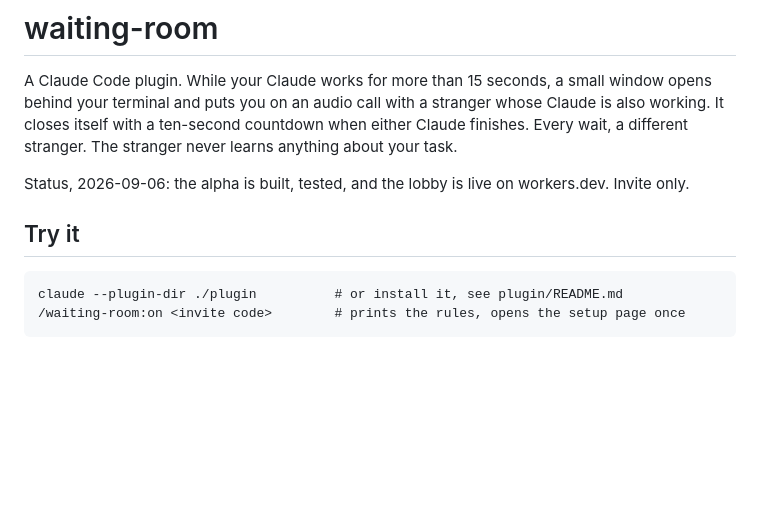
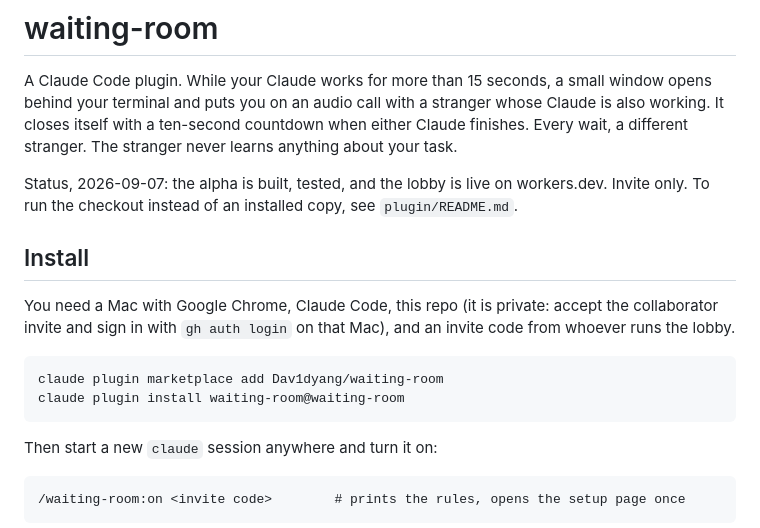
Before and after one commit to Dav1dyang/waiting-room, a Markdown page: README.md, the part around the change. Drawn GitHub-style; blank space fills up the shorter version.

Commit message:
README: install steps for a friend up front
Co-Authored-By: Claude Fable 5.1 <noreply@anthropic.com>
Claude-Session: https://claude.ai/code/session_01KTQqt2eMusMd2wL6WyXUdL

````diff
--- a/README.md
+++ b/README.md
@@ -2,12 +2,20 @@
 
 A Claude Code plugin. While your Claude works for more than 15 seconds, a small window opens behind your terminal and puts you on an audio call with a stranger whose Claude is also working. It closes itself with a ten-second countdown when either Claude finishes. Every wait, a different stranger. The stranger never learns anything about your task.
 
-Status, 2026-09-06: the alpha is built, tested, and the lobby is live on workers.dev. Invite only.
+Status, 2026-09-07: the alpha is built, tested, and the lobby is live on workers.dev. Invite only. To run the checkout instead of an installed copy, see `plugin/README.md`.
 
-## Try it
+## Install
+
+You need a Mac with Google Chrome, Claude Code, this repo (it is private: accept the collaborator invite and sign in with `gh auth login` on that Mac), and an invite code from whoever runs the lobby.
 
 ```
-claude --plugin-dir ./plugin          # or install it, see plugin/README.md
+claude plugin marketplace add Dav1dyang/waiting-room
+claude plugin install waiting-room@waiting-room
+```
+
+Then start a new `claude` session anywhere and turn it on:
+
+```
 /waiting-room:on <invite code>        # prints the rules, opens the setup page once
 ```
 
````
